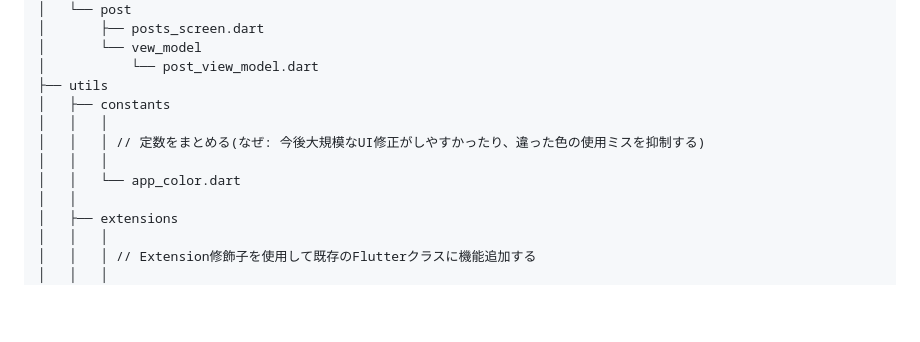
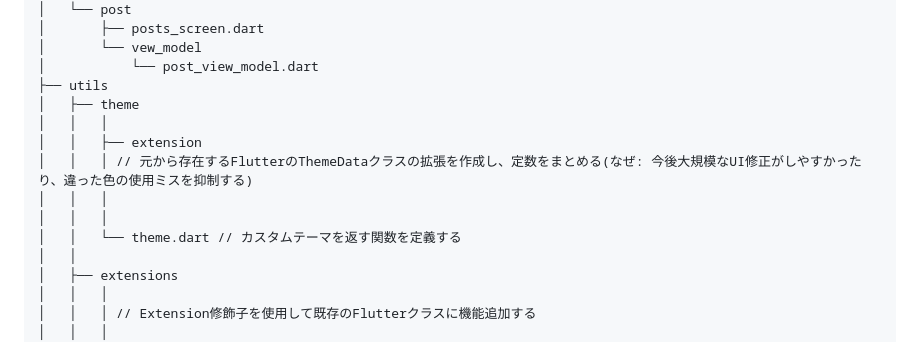
Before and after one commit to KDG-Develop-Hub/social-mobile, a Markdown page: README.md, the part around the change. GitHub-like rendering; blank space fills up the shorter version.

Commit message:
ディレクトリ変更に合わせ、ドキュメントを更新

```diff
--- a/README.md
+++ b/README.md
@@ -109,11 +109,13 @@ lib
 │       └── vew_model
 │           └── post_view_model.dart
 ├── utils
-│   ├── constants
+│   ├── theme
 │   │   │
-│   │   │ // 定数をまとめる(なぜ: 今後大規模なUI修正がしやすかったり、違った色の使用ミスを抑制する)
+│   │   ├── extension
+│   │   │ // 元から存在するFlutterのThemeDataクラスの拡張を作成し、定数をまとめる(なぜ: 今後大規模なUI修正がしやすかったり、違った色の使用ミスを抑制する)
 │   │   │
-│   │   └── app_color.dart
+│   │   │
+│   │   └── theme.dart // カスタムテーマを返す関数を定義する
 │   │
 │   ├── extensions
 │   │   │
```
